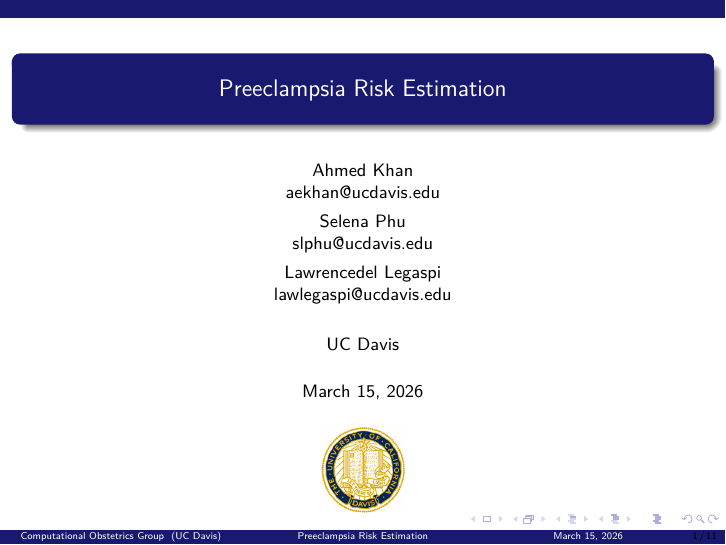
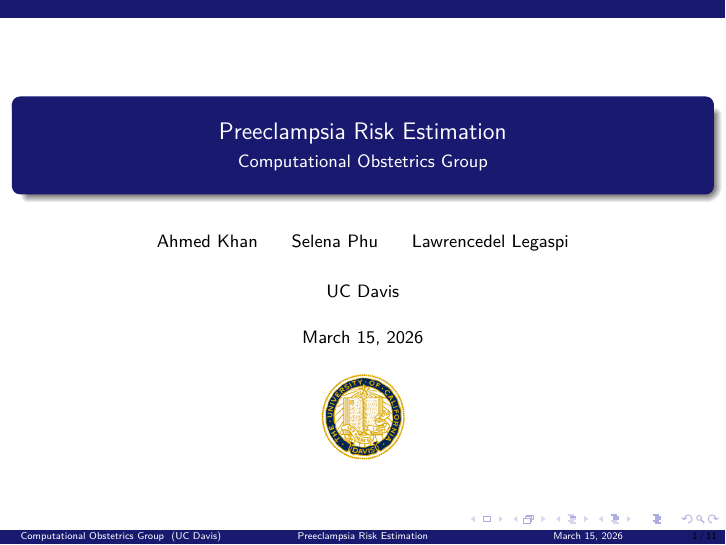
Before and after one commit to AhmedKhan-GH/repnet, LaTeX slides (project_presentation.tex): page 1 of 11. Compiled offline with XeLaTeX.

Commit message:
powerpoint presentation template

```diff
--- a/project_presentation.tex
+++ b/project_presentation.tex
@@ -30,8 +30,8 @@
 \setbeamerfont{date}{size=\small}
 \setbeamerfont{institute}{size=\small}
 \title[Preeclampsia Risk Estimation]{Preeclampsia Risk Estimation}%主标题
-%\subtitle{ }%%副标题
-\author[Computational Obstetrics Group]{Ahmed Khan\\{\small aekhan@ucdavis.edu}\\[0.4em]Selena Phu\\{\small slphu@ucdavis.edu}\\[0.4em]Lawrencedel Legaspi\\{\small lawlegaspi@ucdavis.edu}}%%作者
+\subtitle{Computational Obstetrics Group}%%副标题
+\author[Computational Obstetrics Group]{Ahmed Khan \hspace{1.2em} Selena Phu \hspace{1.2em} Lawrencedel Legaspi}%%作者
 
 \institute[UC Davis]{UC Davis}
 \date[\textcolor{white}{\today} ]
```
